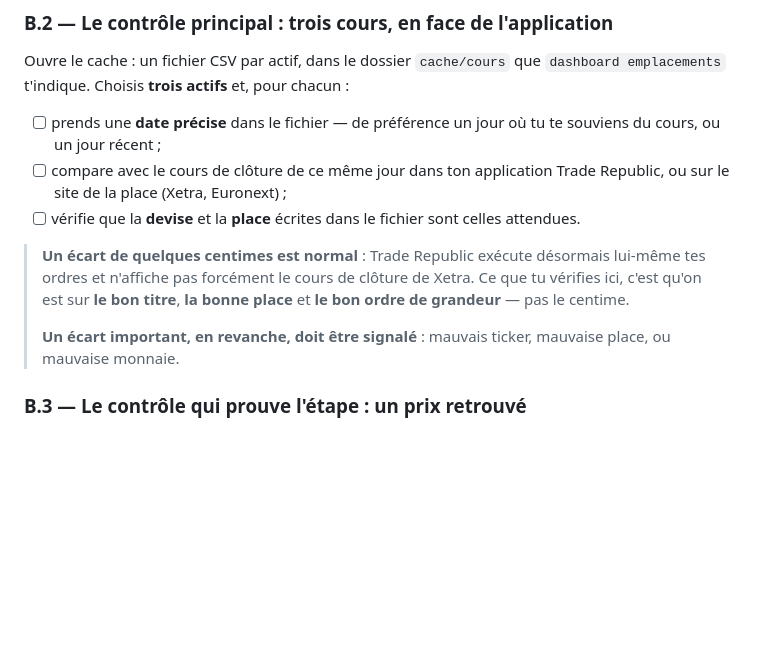
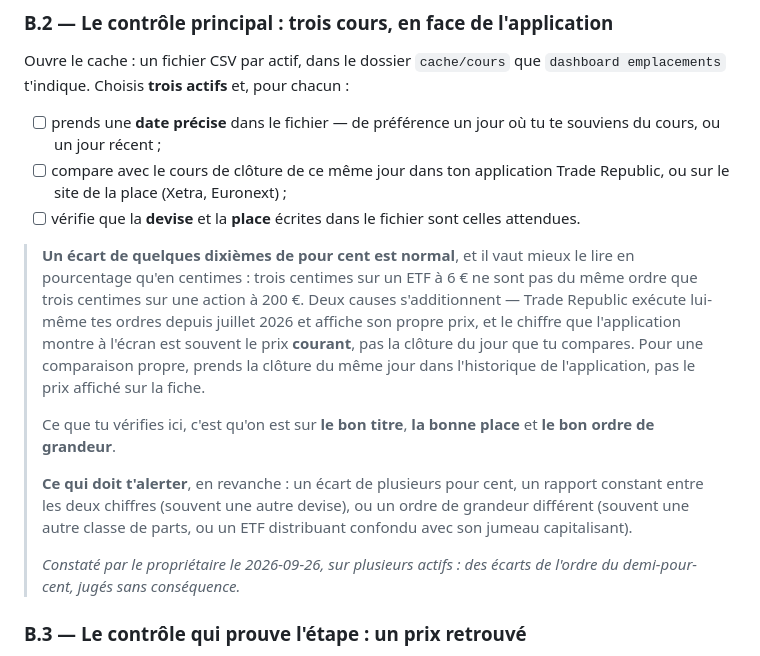
Before and after one commit to TheoDuc/Pastory, a Markdown page: docs/verification/etape-4.md, the part around the change. Drawn GitHub-style; blank space fills up the shorter version.

```diff
--- a/docs/verification/etape-4.md
+++ b/docs/verification/etape-4.md
@@ -196,13 +196,23 @@ Ouvre le cache : un fichier CSV par actif, dans le dossier `cache/cours` que
       le site de la place (Xetra, Euronext) ;
 - [ ] vérifie que la **devise** et la **place** écrites dans le fichier sont celles attendues.
 
-> **Un écart de quelques centimes est normal** : Trade Republic exécute désormais lui-même tes
-> ordres et n'affiche pas forcément le cours de clôture de Xetra. Ce que tu vérifies ici, c'est
-> qu'on est sur **le bon titre**, **la bonne place** et **le bon ordre de grandeur** — pas le
-> centime.
+> **Un écart de quelques dixièmes de pour cent est normal**, et il vaut mieux le lire en
+> pourcentage qu'en centimes : trois centimes sur un ETF à 6 € ne sont pas du même ordre que
+> trois centimes sur une action à 200 €. Deux causes s'additionnent — Trade Republic exécute
+> lui-même tes ordres depuis juillet 2026 et affiche son propre prix, et le chiffre que
+> l'application montre à l'écran est souvent le prix **courant**, pas la clôture du jour que tu
+> compares. Pour une comparaison propre, prends la clôture du même jour dans l'historique de
+> l'application, pas le prix affiché sur la fiche.
 >
-> **Un écart important, en revanche, doit être signalé** : mauvais ticker, mauvaise place, ou
-> mauvaise monnaie.
+> Ce que tu vérifies ici, c'est qu'on est sur **le bon titre**, **la bonne place** et **le bon
+> ordre de grandeur**.
+>
+> **Ce qui doit t'alerter**, en revanche : un écart de plusieurs pour cent, un rapport constant
+> entre les deux chiffres (souvent une autre devise), ou un ordre de grandeur différent (souvent
+> une autre classe de parts, ou un ETF distribuant confondu avec son jumeau capitalisant).
+>
+> *Constaté par le propriétaire le 2026-09-26, sur plusieurs actifs : des écarts de l'ordre du
+> demi-pour-cent, jugés sans conséquence.*
 
 ### B.3 — Le contrôle qui prouve l'étape : un prix retrouvé
 
```
Also changed, not shown: docs/prompt-session-suivante.md (+12 -4 lines).
